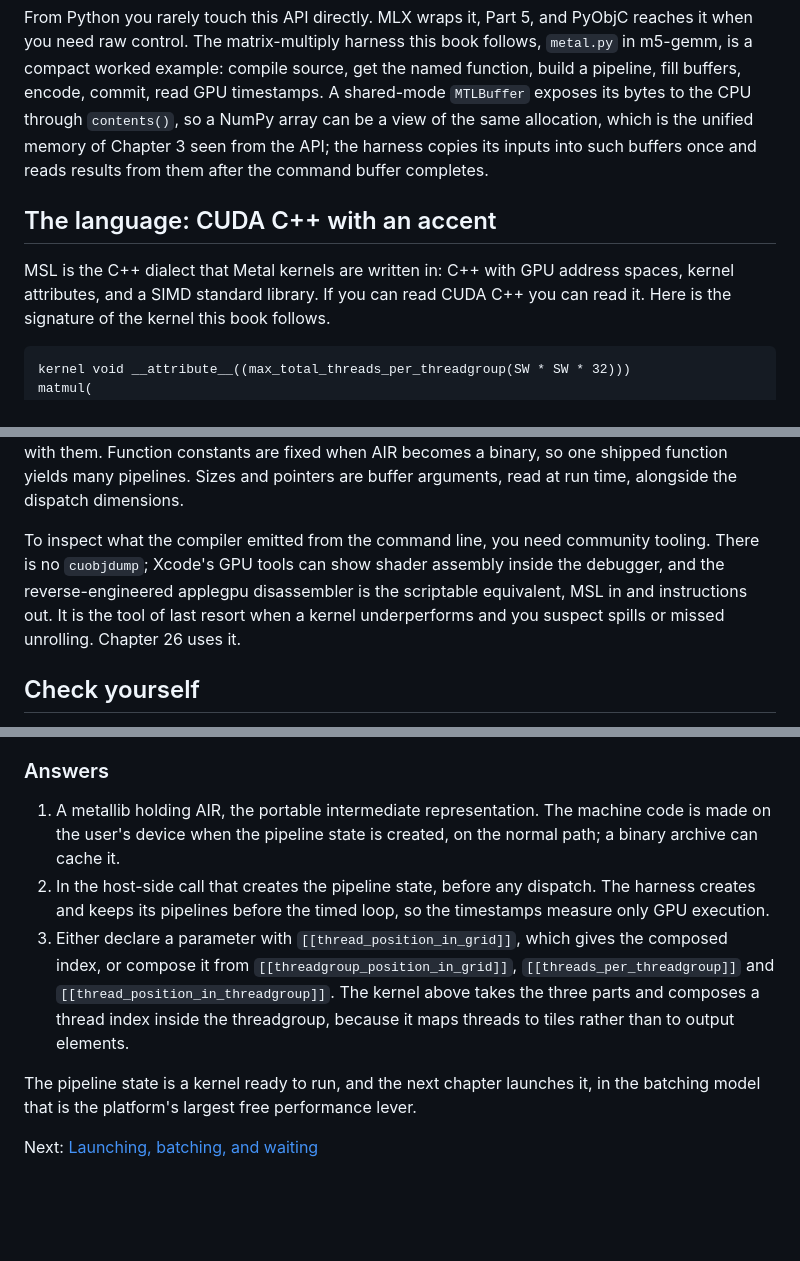
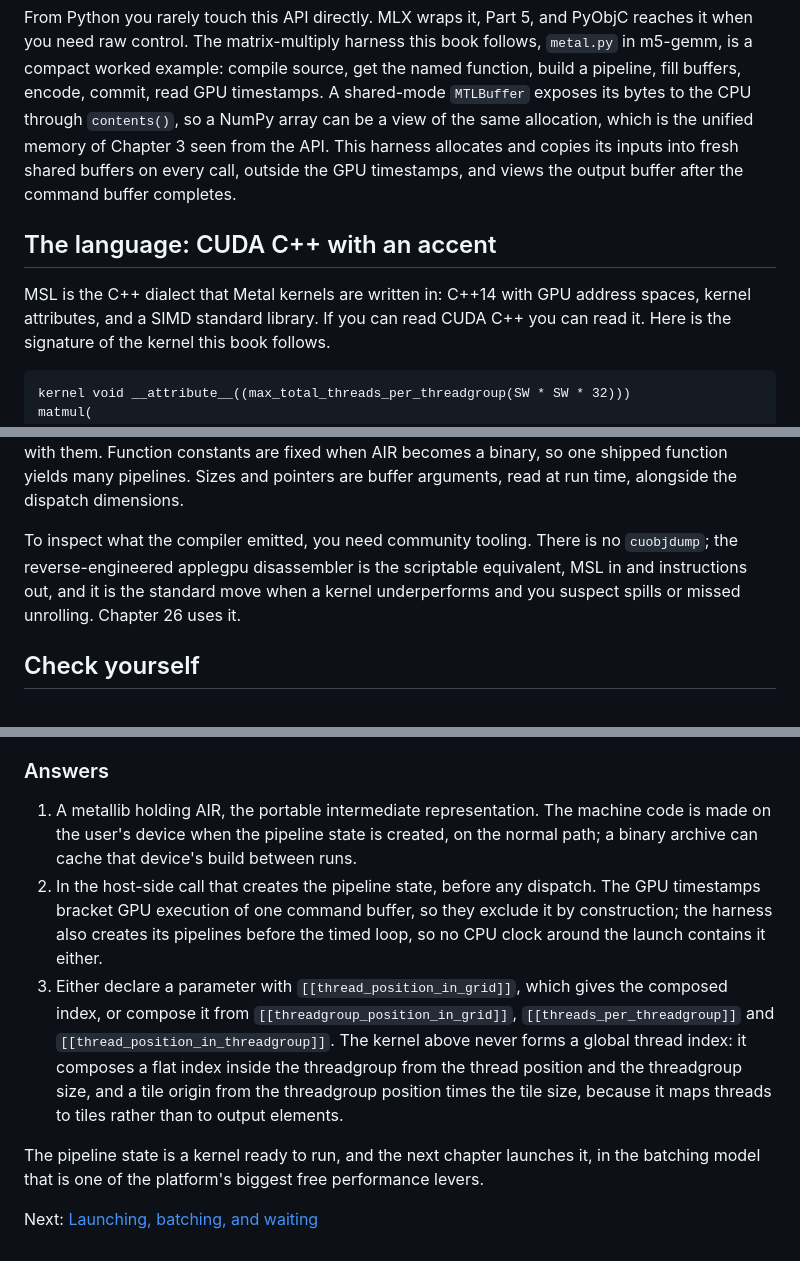
Before and after one commit to Exorust/metalworking, a Markdown page: book/06-from-source-to-pipeline-state.md, 3 parts joined by grey strips. GitHub-like rendering; blank space fills up the shorter version.

````diff
--- a/book/06-from-source-to-pipeline-state.md
+++ b/book/06-from-source-to-pipeline-state.md
@@ -54,13 +55,14 @@ follows, `metal.py` in m5-gemm, is a compact worked example: compile source, get
 the named function, build a pipeline, fill buffers, encode, commit, read GPU
 timestamps. A shared-mode `MTLBuffer` exposes its bytes to the CPU through
 `contents()`, so a NumPy array can be a view of the same allocation, which is the
-unified memory of Chapter 3 seen from the API; the harness copies its inputs into
-such buffers once and reads results from them after the command buffer completes.
+unified memory of Chapter 3 seen from the API. This harness allocates and copies
+its inputs into fresh shared buffers on every call, outside the GPU timestamps,
+and views the output buffer after the command buffer completes.
 
 ## The language: CUDA C++ with an accent
 
-MSL is the C++ dialect that Metal kernels are written in: C++ with GPU address
-spaces, kernel attributes, and a SIMD standard library. If you can read CUDA C++
+MSL is the C++ dialect that Metal kernels are written in: C++14 with GPU
+address spaces, kernel attributes, and a SIMD standard library. If you can read CUDA C++
 you can read it. Here is the signature of the kernel this book follows.
 
 ```metal
@@ -177,12 +188,11 @@ constants are fixed when AIR becomes a binary, so one shipped function yields ma
 pipelines. Sizes and pointers are buffer arguments, read at run time, alongside
 the dispatch dimensions.
 
-To inspect what the compiler emitted from the command line, you need community
-tooling.
-There is no `cuobjdump`; Xcode's GPU tools can show shader assembly inside the
-debugger, and the reverse-engineered applegpu disassembler is the scriptable
-equivalent, MSL in and instructions out. It is the tool of last resort when a
-kernel underperforms and you suspect spills or missed unrolling. Chapter 26 uses it.
+To inspect what the compiler emitted, you need community tooling. There is no
+`cuobjdump`; the reverse-engineered applegpu disassembler is the scriptable
+equivalent, MSL in and instructions out, and it is the standard move when a
+kernel underperforms and you suspect spills or missed unrolling. Chapter 26 uses
+it.
 
 ## Check yourself
 
@@ -198,17 +208,20 @@ kernel underperforms and you suspect spills or missed unrolling. Chapter 26 uses
 
 1. A metallib holding AIR, the portable intermediate representation. The machine
    code is made on the user's device when the pipeline state is created, on the
-   normal path; a binary archive can cache it.
+   normal path; a binary archive can cache that device's build between runs.
 2. In the host-side call that creates the pipeline state, before any dispatch.
-   The harness creates and keeps its pipelines before the timed loop, so the
-   timestamps measure only GPU execution.
+   The GPU timestamps bracket GPU execution of one command buffer, so they
+   exclude it by construction; the harness also creates its pipelines before the
+   timed loop, so no CPU clock around the launch contains it either.
 3. Either declare a parameter with `[[thread_position_in_grid]]`, which gives the
    composed index, or compose it from `[[threadgroup_position_in_grid]]`,
    `[[threads_per_threadgroup]]` and `[[thread_position_in_threadgroup]]`. The
-   kernel above takes the three parts and composes a thread index inside the
-   threadgroup, because it maps threads to tiles rather than to output elements.
+   kernel above never forms a global thread index: it composes a flat index
+   inside the threadgroup from the thread position and the threadgroup size, and
+   a tile origin from the threadgroup position times the tile size, because it
+   maps threads to tiles rather than to output elements.
 
 The pipeline state is a kernel ready to run, and the next chapter launches it, in
-the batching model that is the platform's largest free performance lever.
+the batching model that is one of the platform's biggest free performance levers.
 
 Next: [Launching, batching, and waiting](07-launching-batching-waiting.md)
````
Also changed, not shown: other parts of book/06-from-source-to-pipeline-state.md (+32 -22 lines).
